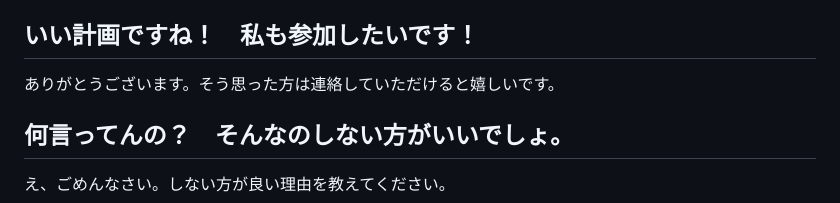
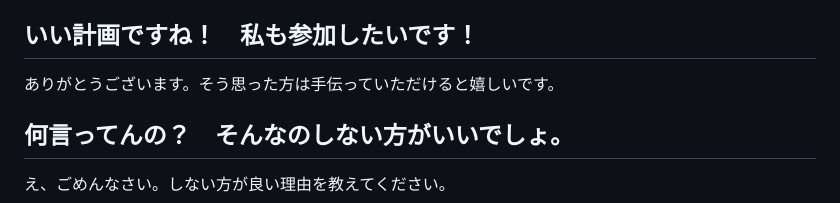
Before and after one commit to mimneko/kanji-data, a Markdown page: plan.md, the part around the change. Rendered like a GitHub page.

```diff
--- a/plan.md
+++ b/plan.md
@@ -47,7 +47,7 @@
 シンプルに「新字体」とすると、戦前の「旧字体」に対して現在使われている「新字体」との区別がつかなくなります。そのため、いつ作られた字体かを明確にするため、計画発足時の元号「令和」を用いています。よりオシャレな名前を思いつき次第変更します。
 
 ## いい計画ですね！　私も参加したいです！
-ありがとうございます。そう思った方は連絡していただけると嬉しいです。
+ありがとうございます。そう思った方は手伝っていただけると嬉しいです。
 
 ## 何言ってんの？　そんなのしない方がいいでしょ。
 え、ごめんなさい。しない方が良い理由を教えてください。
```
